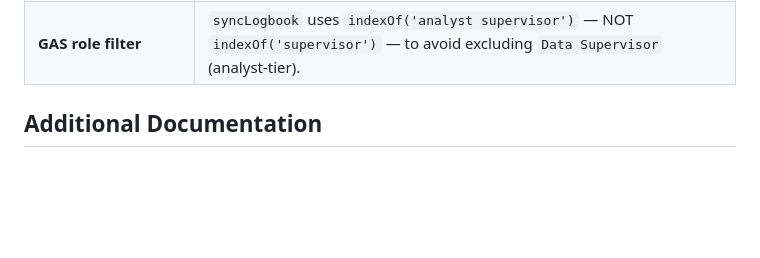
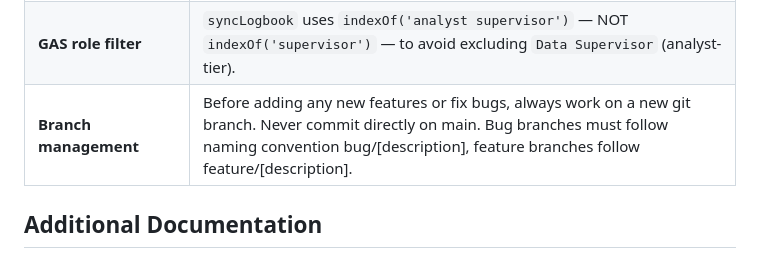
Before and after one commit to holland195/break-schedule, a Markdown page: CLAUDE.md, the part around the change. Drawn GitHub-style; blank space fills up the shorter version.

Commit message:
docs: add branch management and naming conventions to CLAUDE.md

```diff
--- a/CLAUDE.md
+++ b/CLAUDE.md
@@ -66,6 +66,7 @@ Google Sheets → GAS dailySync() [6AM] → Firebase Realtime DB
 | **`force=true` for resets** | `_clearAutoBreaksFromWeek(sun, shifts, force=true)` required in `saveBreakSplits`/`resetBreakSplit` — otherwise `allAlreadyAssigned` guard fires and 0 breaks are assigned. |
 | **`STAFF_INFO_DB` authoritative** | Hardcoded roster in `data.js`; its `role` field always overwrites Firebase `staffInfo` on every load. |
 | **GAS role filter** | `syncLogbook` uses `indexOf('analyst supervisor')` — NOT `indexOf('supervisor')` — to avoid excluding `Data Supervisor` (analyst-tier). |
+| **Branch management** | Before adding any new features or fix bugs, always work on a new git branch. Never commit directly on main. Bug branches must follow naming convention bug/[description], feature branches follow feature/[description].
 
 ## Additional Documentation
 
```
